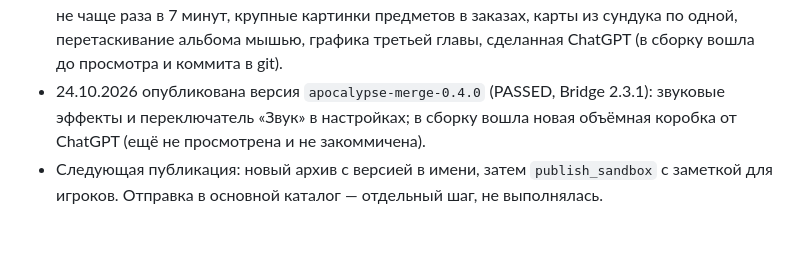
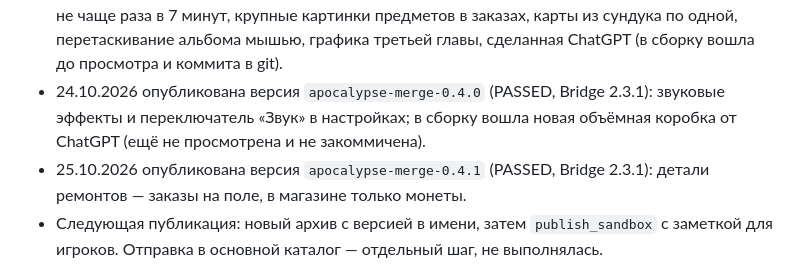
Before and after one commit to Bezinteresa/Apocalypse-Merge, a Markdown page: docs/PLAYGAMA_STATUS.md, the part around the change. Rendered like a GitHub page; blank space fills up the shorter version.

Commit message:
docs: sandbox updated to 0.4.1
Co-Authored-By: Claude Opus 5.5 <noreply@anthropic.com>

```diff
--- a/docs/PLAYGAMA_STATUS.md
+++ b/docs/PLAYGAMA_STATUS.md
@@ -49,6 +49,7 @@ Bridge подключается плагином `playgamaBridge({ mode: 'local'
 - 23.10.2026 опубликована версия `apocalypse-merge-0.3.2` (проверка PASSED, Bridge 2.3.1): шаг обучения с ремонтом, сдача заказа нажатием по карточке, настройки со сбросом прогресса.
 - 24.10.2026 опубликована версия `apocalypse-merge-0.3.7` (PASSED, Bridge 2.3.1): межстраничная не чаще раза в 7 минут, крупные картинки предметов в заказах, карты из сундука по одной, перетаскивание альбома мышью, графика третьей главы, сделанная ChatGPT (в сборку вошла до просмотра и коммита в git).
 - 24.10.2026 опубликована версия `apocalypse-merge-0.4.0` (PASSED, Bridge 2.3.1): звуковые эффекты и переключатель «Звук» в настройках; в сборку вошла новая объёмная коробка от ChatGPT (ещё не просмотрена и не закоммичена).
+- 25.10.2026 опубликована версия `apocalypse-merge-0.4.1` (PASSED, Bridge 2.3.1): детали ремонтов — заказы на поле, в магазине только монеты.
 - Следующая публикация: новый архив с версией в имени, затем `publish_sandbox` с заметкой для игроков. Отправка в основной каталог — отдельный шаг, не выполнялась.
 
 ## Ещё не сделано
```
